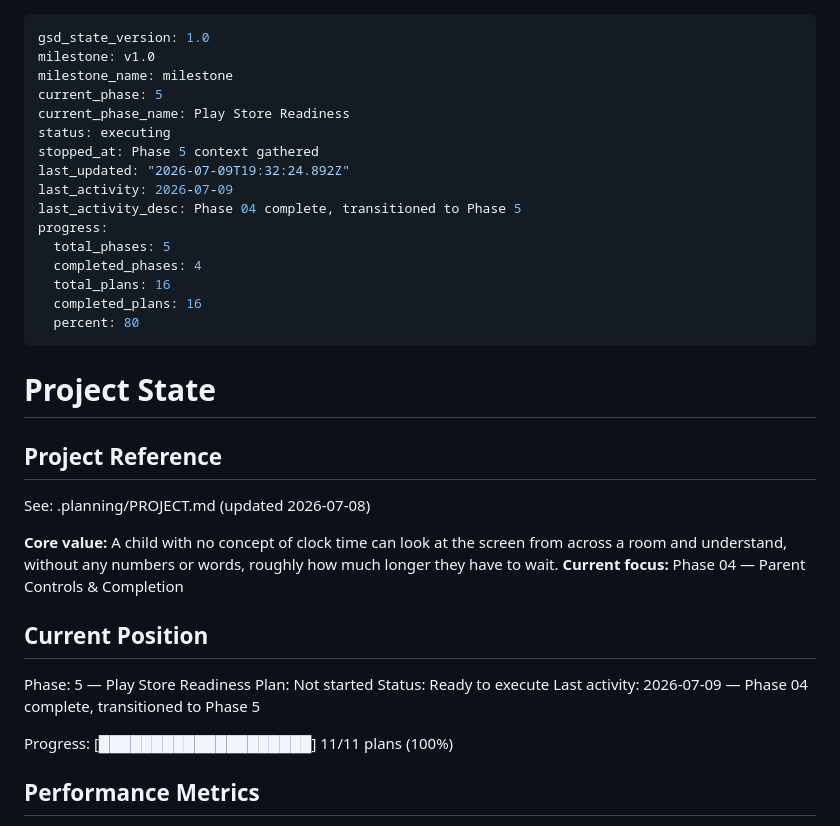
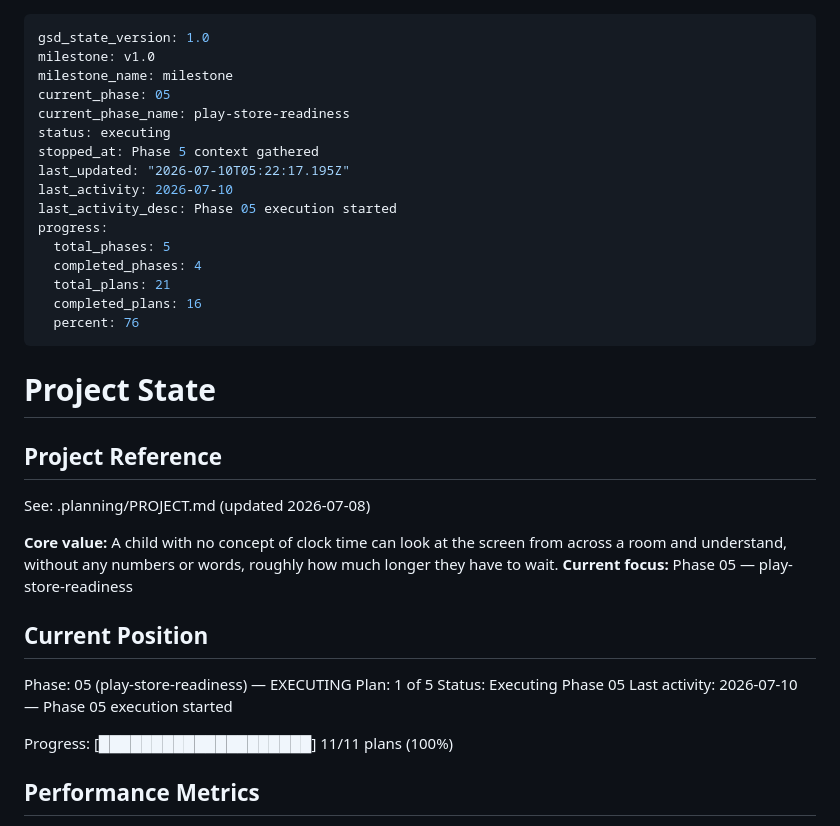
Before and after one commit to reiteristvan/zual, a Markdown page: .planning/STATE.md, the part around the change. Rendered like a GitHub page.

Commit message:
docs(phase-05): update tracking after wave 1

```diff
--- a/.planning/STATE.md
+++ b/.planning/STATE.md
@@ -2,19 +2,19 @@
 gsd_state_version: 1.0
 milestone: v1.0
 milestone_name: milestone
-current_phase: 5
-current_phase_name: Play Store Readiness
+current_phase: 05
+current_phase_name: play-store-readiness
 status: executing
 stopped_at: Phase 5 context gathered
-last_updated: "2026-07-09T19:32:24.892Z"
-last_activity: 2026-07-09
-last_activity_desc: Phase 04 complete, transitioned to Phase 5
+last_updated: "2026-07-10T05:22:17.195Z"
+last_activity: 2026-07-10
+last_activity_desc: Phase 05 execution started
 progress:
   total_phases: 5
   completed_phases: 4
-  total_plans: 16
+  total_plans: 21
   completed_plans: 16
-  percent: 80
+  percent: 76
 ---
 
 # Project State
@@ -24,14 +24,14 @@ progress:
 See: .planning/PROJECT.md (updated 2026-07-08)
 
 **Core value:** A child with no concept of clock time can look at the screen from across a room and understand, without any numbers or words, roughly how much longer they have to wait.
-**Current focus:** Phase 04 — Parent Controls & Completion
+**Current focus:** Phase 05 — play-store-readiness
 
 ## Current Position
 
-Phase: 5 — Play Store Readiness
-Plan: Not started
-Status: Ready to execute
-Last activity: 2026-07-09 — Phase 04 complete, transitioned to Phase 5
+Phase: 05 (play-store-readiness) — EXECUTING
+Plan: 1 of 5
+Status: Executing Phase 05
+Last activity: 2026-07-10 — Phase 05 execution started
 
 Progress: [████████████████████] 11/11 plans (100%)
 
```
Also changed, not shown: .planning/ROADMAP.md (+3 -3 lines).
